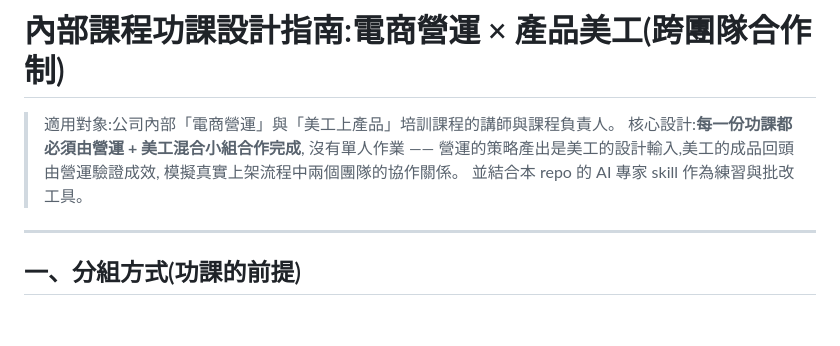
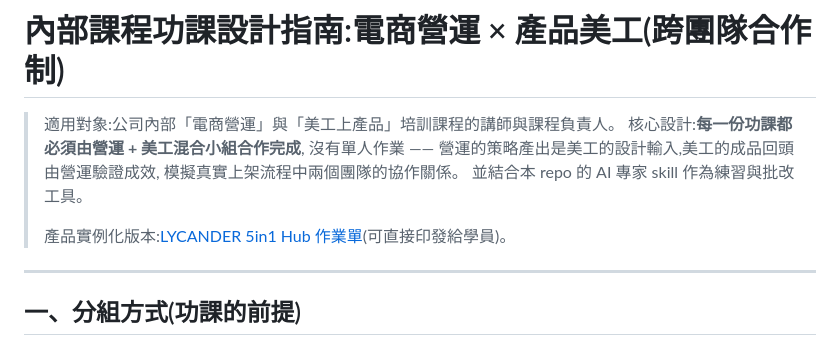
Before and after one commit to Lycander168/FrankAie-hub, a Markdown page: docs/ecommerce-course-homework.md, the part around the change. Rendered like a GitHub page; blank space fills up the shorter version.

```diff
--- a/docs/ecommerce-course-homework.md
+++ b/docs/ecommerce-course-homework.md
@@ -5,6 +5,8 @@
 > 沒有單人作業 —— 營運的策略產出是美工的設計輸入,美工的成品回頭由營運驗證成效,
 > 模擬真實上架流程中兩個團隊的協作關係。
 > 並結合本 repo 的 AI 專家 skill 作為練習與批改工具。
+>
+> 產品實例化版本:[LYCANDER 5in1 Hub 作業單](./ecommerce-course-homework-5in1-hub.md)(可直接印發給學員)。
 
 ---
 
```
Also changed, not shown: docs/ecommerce-course-homework-5in1-hub.md (added, +139 -0 lines).
